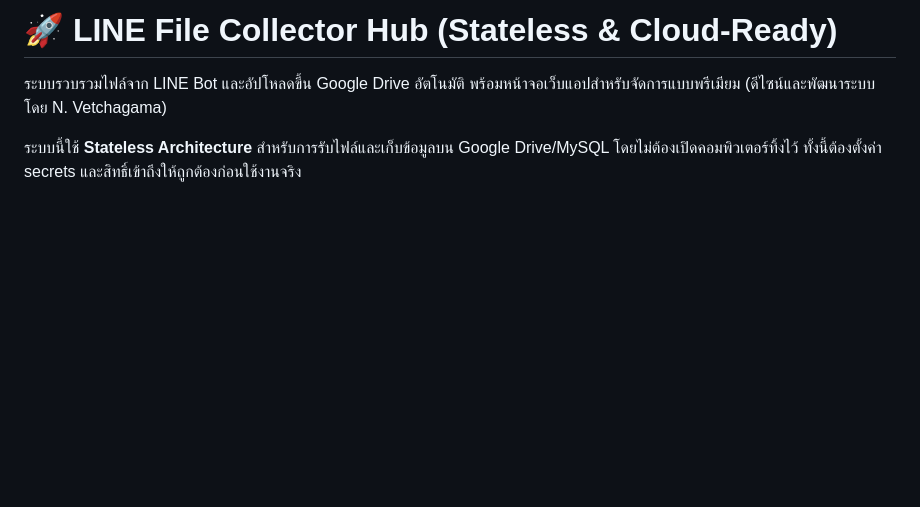
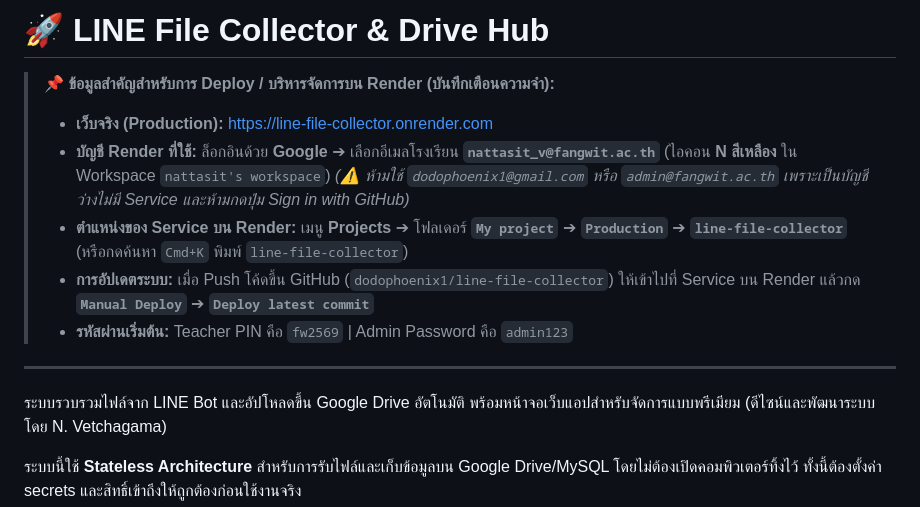
Before and after one commit to dodophoenix1/line-file-collector, a Markdown page: README.md, the part around the change. Drawn GitHub-style; blank space fills up the shorter version.

Commit message:
docs: add persistent deployment notes and rules for Render account (nattasit_v@fangwit.ac.th)

```diff
--- a/README.md
+++ b/README.md
@@ -1,4 +1,14 @@
-# 🚀 LINE File Collector Hub (Stateless & Cloud-Ready)
+# 🚀 LINE File Collector & Drive Hub
+
+> 📌 **ข้อมูลสำคัญสำหรับการ Deploy / บริหารจัดการบน Render (บันทึกเตือนความจำ):**
+> * **เว็บจริง (Production):** [https://line-file-collector.onrender.com](https://line-file-collector.onrender.com)
+> * **บัญชี Render ที่ใช้:** ล็อกอินด้วย **Google** ➔ เลือกอีเมลโรงเรียน **`nattasit_v@fangwit.ac.th`** (ไอคอน **N สีเหลือง** ใน Workspace `nattasit's workspace`)
+>   *(⚠️ ห้ามใช้ `dodophoenix1@gmail.com` หรือ `admin@fangwit.ac.th` เพราะเป็นบัญชีว่างไม่มี Service และห้ามกดปุ่ม Sign in with GitHub)*
+> * **ตำแหน่งของ Service บน Render:** เมนู **Projects** ➔ โฟลเดอร์ **`My project`** ➔ **`Production`** ➔ **`line-file-collector`** (หรือกดค้นหา `Cmd+K` พิมพ์ `line-file-collector`)
+> * **การอัปเดตระบบ:** เมื่อ Push โค้ดขึ้น GitHub (`dodophoenix1/line-file-collector`) ให้เข้าไปที่ Service บน Render แล้วกด **`Manual Deploy`** ➔ **`Deploy latest commit`**
+> * **รหัสผ่านเริ่มต้น:** Teacher PIN คือ `fw2569` | Admin Password คือ `admin123`
+
+---
 
 ระบบรวบรวมไฟล์จาก LINE Bot และอัปโหลดขึ้น Google Drive อัตโนมัติ พร้อมหน้าจอเว็บแอปสำหรับจัดการแบบพรีเมียม (ดีไซน์และพัฒนาระบบโดย N. Vetchagama)
 
```
Also changed, not shown: AGENTS.md (added, +21 -0 lines), GEMINI.md (added, +21 -0 lines).
